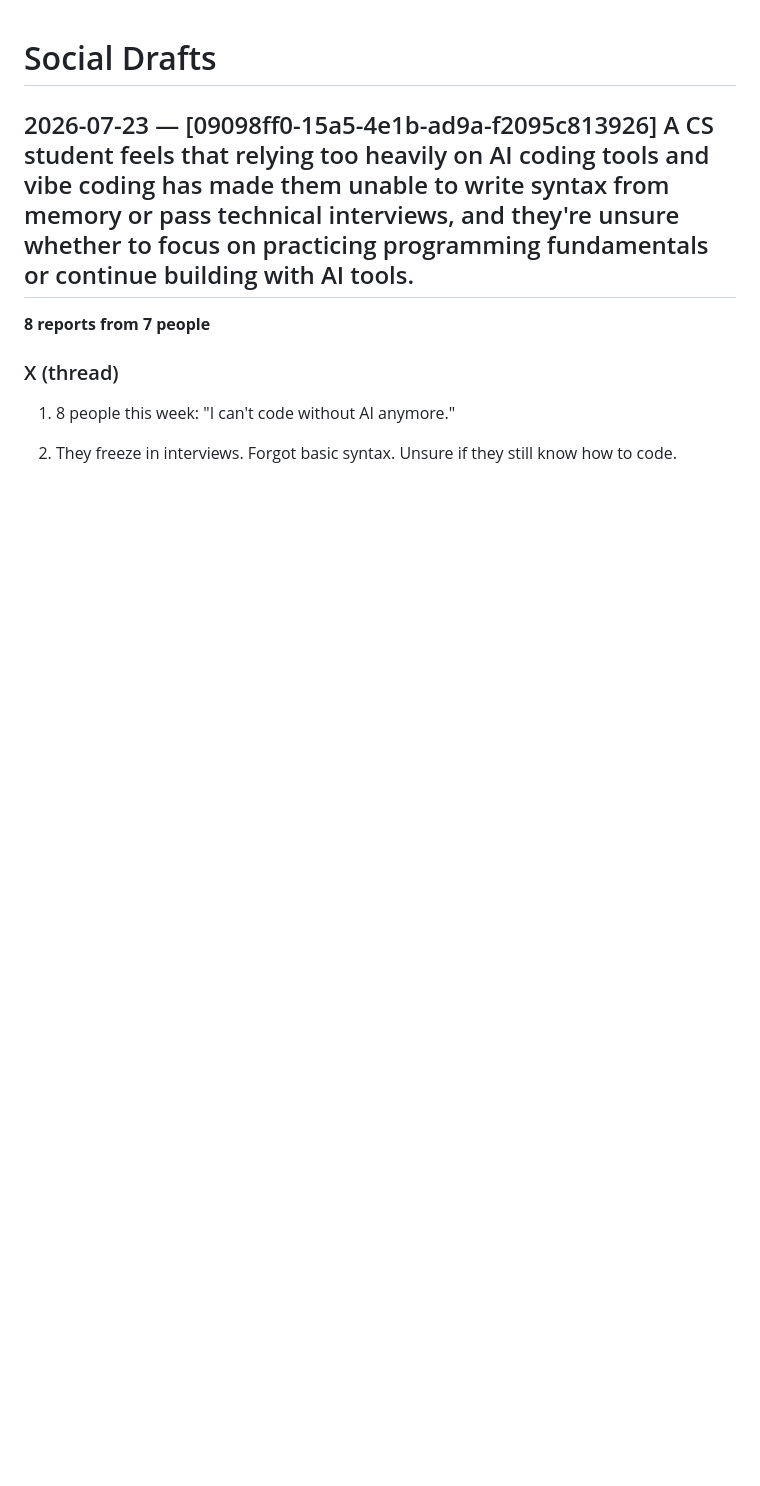
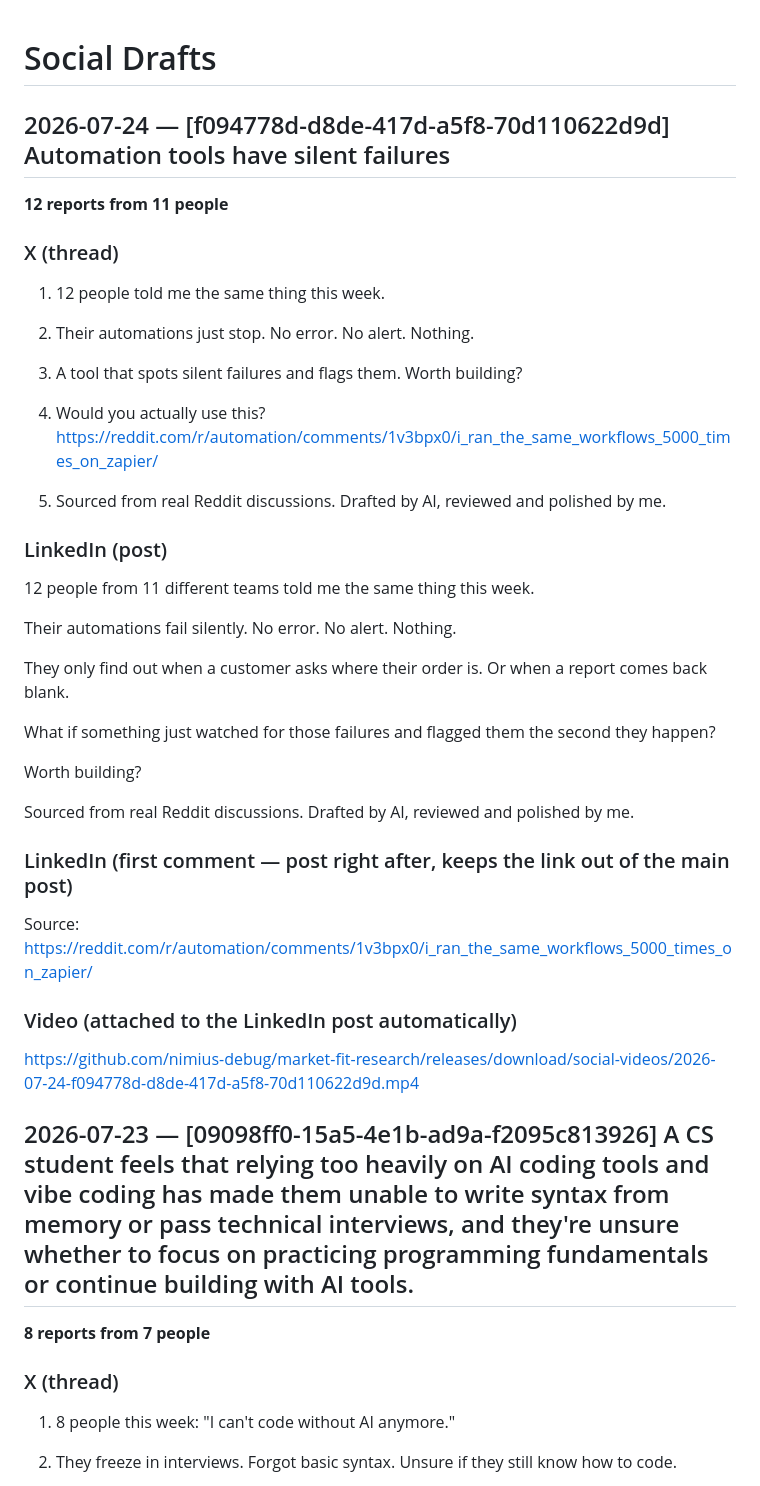
Before and after one commit to nimius-debug/market-fit-research, a Markdown page: SOCIAL_DRAFTS.md, the part around the change. GitHub-like rendering; blank space fills up the shorter version.

Commit message:
Social draft [skip ci]

```diff
--- a/SOCIAL_DRAFTS.md
+++ b/SOCIAL_DRAFTS.md
@@ -1,4 +1,42 @@
 # Social Drafts
+
+## 2026-07-24 — [f094778d-d8de-417d-a5f8-70d110622d9d] Automation tools have silent failures
+
+**12 reports from 11 people**
+
+### X (thread)
+
+1. 12 people told me the same thing this week.
+
+2. Their automations just stop. No error. No alert. Nothing.
+
+3. A tool that spots silent failures and flags them. Worth building?
+
+4. Would you actually use this? https://reddit.com/r/automation/comments/1v3bpx0/i_ran_the_same_workflows_5000_times_on_zapier/
+
+5. Sourced from real Reddit discussions. Drafted by AI, reviewed and polished by me.
+
+### LinkedIn (post)
+
+12 people from 11 different teams told me the same thing this week.
+
+Their automations fail silently. No error. No alert. Nothing.
+
+They only find out when a customer asks where their order is. Or when a report comes back blank.
+
+What if something just watched for those failures and flagged them the second they happen?
+
+Worth building?
+
+Sourced from real Reddit discussions. Drafted by AI, reviewed and polished by me.
+
+### LinkedIn (first comment — post right after, keeps the link out of the main post)
+
+Source: https://reddit.com/r/automation/comments/1v3bpx0/i_ran_the_same_workflows_5000_times_on_zapier/
+
+### Video (attached to the LinkedIn post automatically)
+
+https://github.com/nimius-debug/market-fit-research/releases/download/social-videos/2026-07-24-f094778d-d8de-417d-a5f8-70d110622d9d.mp4
 
 ## 2026-07-23 — [09098ff0-15a5-4e1b-ad9a-f2095c813926] A CS student feels that relying too heavily on AI coding tools and vibe coding has made them unable to write syntax from memory or pass technical interviews, and they're unsure whether to focus on practicing programming fundamentals or continue building with AI tools.
 
```
